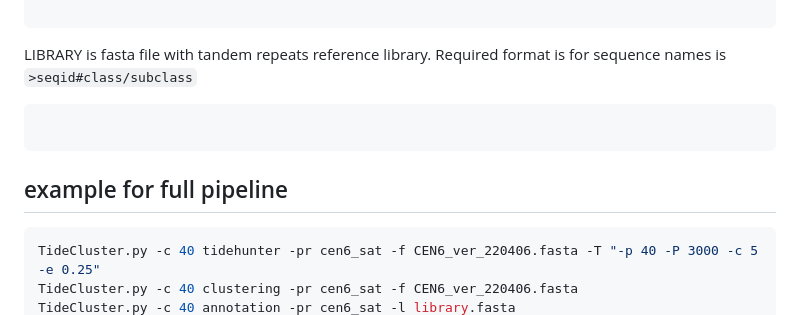
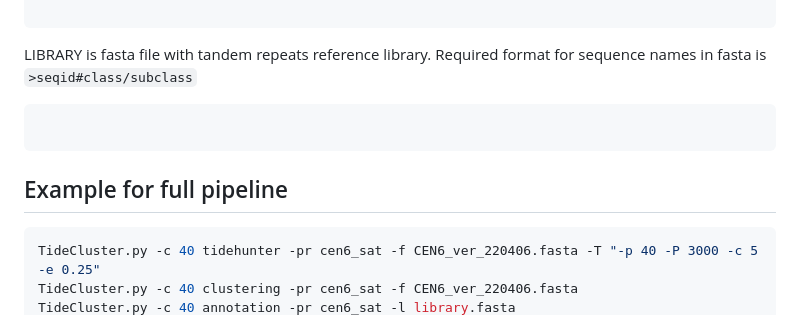
Before and after one commit to kavonrtep/TideCluster, a Markdown page: README.md, the part around the change. GitHub-like rendering.

Commit message:
documentation added

````diff
--- a/README.md
+++ b/README.md
@@ -96,13 +96,13 @@ options:
 ```
 
 LIBRARY is fasta file with tandem repeats reference library.
-Required format is for sequence names is `>seqid#class/subclass`
+Required format for sequence names  in fasta is `>seqid#class/subclass`
 
 ```
 
 ```
 
-## example for full pipeline
+## Example for full pipeline
 
 ```bash
 TideCluster.py -c 40 tidehunter -pr cen6_sat -f CEN6_ver_220406.fasta -T "-p 40 -P 3000 -c 5 -e 0.25"
````
